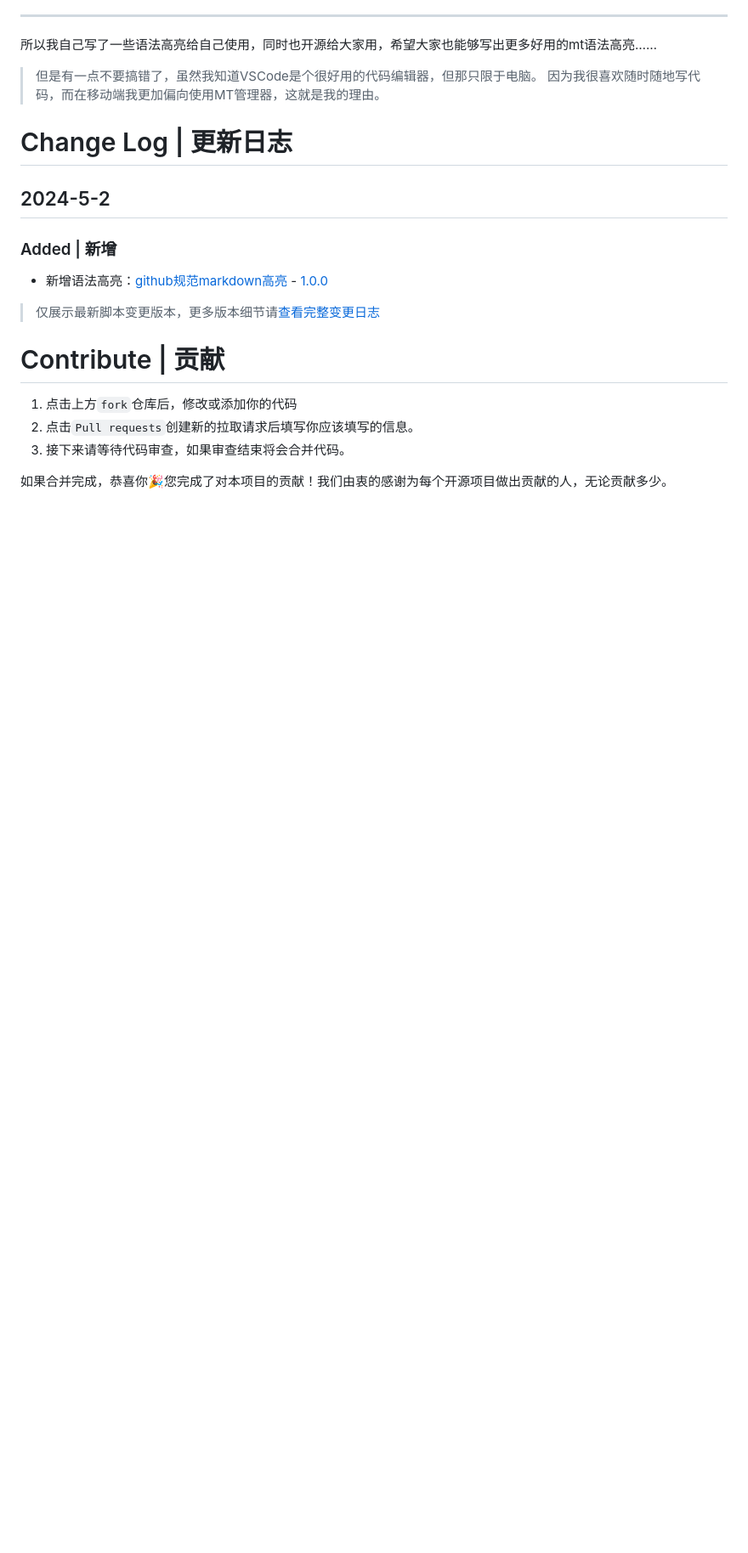
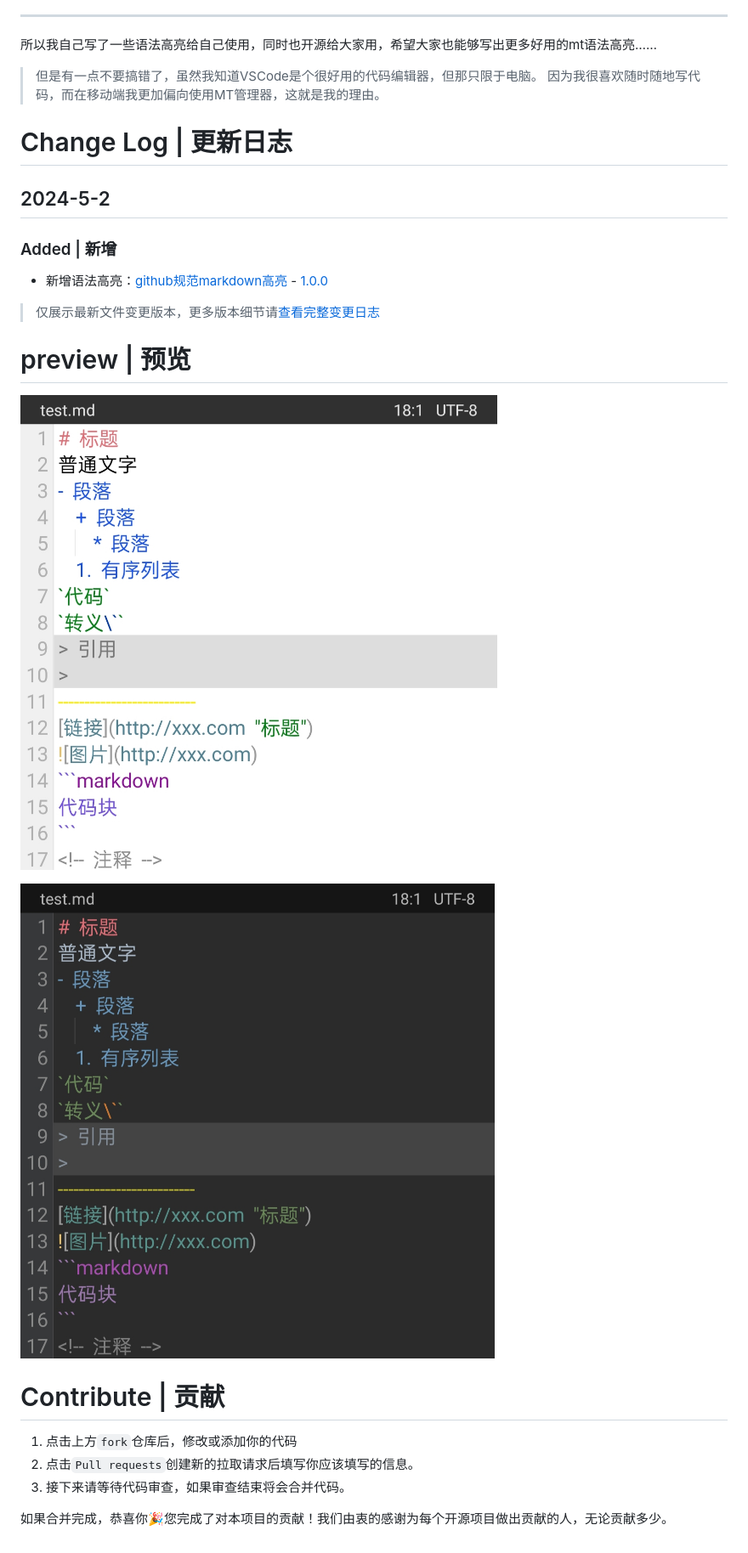
Before and after one commit to guobao2333/MT-syntax-highlight, a Markdown page: README.md, the part around one of its changes. Shown at 85% size. Rendered like a GitHub page; pictures changed too: dark.jpg (added), light.jpg (added); blank space fills up the shorter version.

Commit message:
新增：添加预览图

```diff
--- a/README.md
+++ b/README.md
@@ -21,7 +22,12 @@
 ### Added | 新增
 * 新增语法高亮：[github规范markdown高亮](mtsx/github_markdown.mtsx) - [1.0.0](https://github.com/guobao2333/MT-syntax-highlight/commit/cf23fc0)
 
-> 仅展示最新脚本变更版本，更多版本细节请[查看完整变更日志](CHANGELOG.md)
+> 仅展示最新文件变更版本，更多版本细节请[查看完整变更日志](CHANGELOG.md)
+# preview | 预览
+
+![light亮色模式](light.jpg)
+
+![dark暗色模式](dark.jpg)
 
 <!-- # Usage | 使用
 
```
Also changed, not shown: other parts of README.md (+2 -1 lines).
